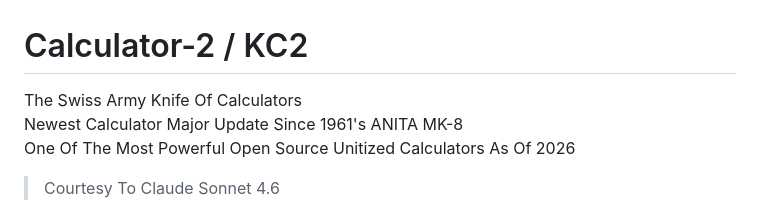
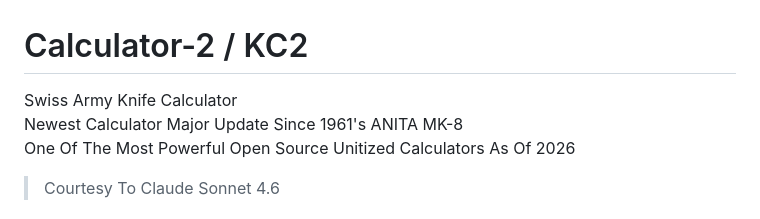
Before and after one commit to Katsugachi/Calculator-2, a Markdown page: README.md, the part around the change. Drawn GitHub-style.

```diff
--- a/README.md
+++ b/README.md
@@ -1,5 +1,5 @@
 # Calculator-2 / KC2
-The Swiss Army Knife Of Calculators <br>
+Swiss Army Knife Calculator <br>
 Newest Calculator Major Update Since 1961's ANITA MK-8 <br>
 One Of The Most Powerful Open Source Unitized Calculators As Of 2026 <br>
 > Courtesy To Claude Sonnet 4.6
```
